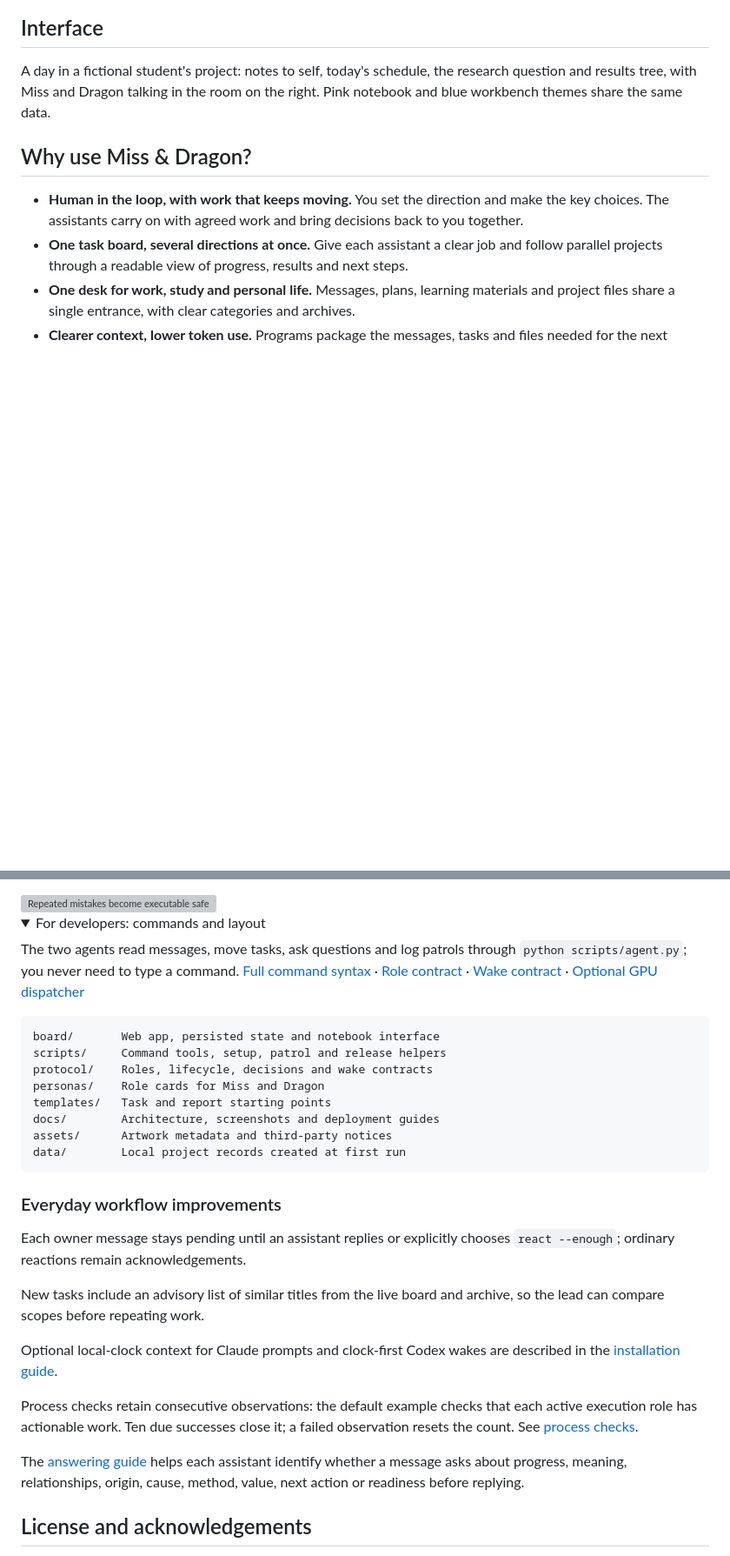
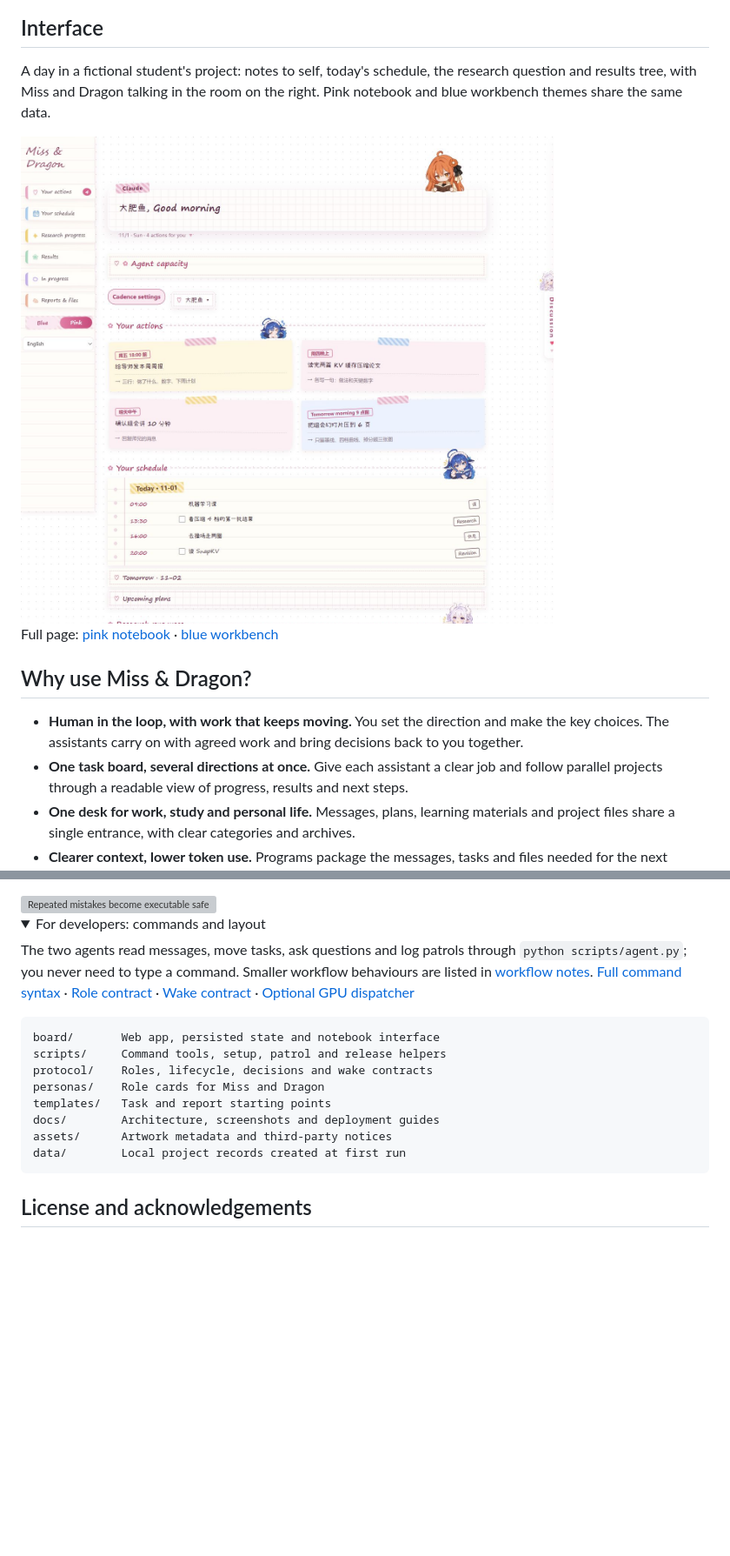
Before and after one commit to Teddytututu/miss-and-dragon, a Markdown page: README.md, 2 parts joined by grey strips. Shown at 87% size. Rendered like a GitHub page; pictures changed too: docs/images/screen-pink-top.en.png (added); folded sections open; blank space fills up the shorter version; grey boxes are pictures that could not be loaded.

````diff
--- a/README.md
+++ b/README.md
@@ -58,6 +58,10 @@ Want a look first? Send Codex: `Using that guide, start a demo project for me fi
 
 A day in a fictional student's project: notes to self, today's schedule, the research question and results tree, with Miss and Dragon talking in the room on the right. Pink notebook and blue workbench themes share the same data.
 
+<img src="https://raw.githubusercontent.com/Teddytututu/miss-and-dragon/main/docs/images/screen-pink-top.en.png" alt="Pink notebook theme: sticky-note actions for the owner, today's schedule and the side navigation" width="900">
+
+Full page: [pink notebook](https://raw.githubusercontent.com/Teddytututu/miss-and-dragon/main/docs/images/screen-pink.en.png) · [blue workbench](https://raw.githubusercontent.com/Teddytututu/miss-and-dragon/main/docs/images/screen-blue.en.png)
+
 ## Why use Miss & Dragon?
 
 - **Human in the loop, with work that keeps moving.** You set the direction and make the key choices. The assistants carry on with agreed work and bring decisions back to you together.
@@ -102,7 +106,7 @@ One badly formatted record made the night watch stall for 9.5 hours. Now records
 
 <details><summary>For developers: commands and layout</summary>
 
-The two agents read messages, move tasks, ask questions and log patrols through `python scripts/agent.py`; you never need to type a command. [Full command syntax](docs/agent-commands.md) · [Role contract](protocol/roles.md) · [Wake contract](protocol/heartbeat.md) · [Optional GPU dispatcher](docs/optional-gpu-dispatcher.md)
+The two agents read messages, move tasks, ask questions and log patrols through `python scripts/agent.py`; you never need to type a command. Smaller workflow behaviours are listed in [workflow notes](docs/workflow-notes.md). [Full command syntax](docs/agent-commands.md) · [Role contract](protocol/roles.md) · [Wake contract](protocol/heartbeat.md) · [Optional GPU dispatcher](docs/optional-gpu-dispatcher.md)
 
 ```text
 board/       Web app, persisted state and notebook interface
@@ -117,18 +121,6 @@ data/        Local project records created at first run
 
 </details>
 
-### Everyday workflow improvements
-
-Each owner message stays pending until an assistant replies or explicitly chooses `react --enough`; ordinary reactions remain acknowledgements.
-
-New tasks include an advisory list of similar titles from the live board and archive, so the lead can compare scopes before repeating work.
-
-Optional local-clock context for Claude prompts and clock-first Codex wakes are described in the [installation guide](docs/install-with-agent.md#local-clock-context).
-
-Process checks retain consecutive observations: the default example checks that each active execution role has actionable work. Ten due successes close it; a failed observation resets the count. See [process checks](docs/process-checks.md).
-
-The [answering guide](protocol/answering.md) helps each assistant identify whether a message asks about progress, meaning, relationships, origin, cause, method, value, next action or readiness before replying.
-
 ## License and acknowledgements
 
 Code and original SVGs use [MIT](LICENSE). Xiaolai uses the SIL Open Font License; its notice is bundled with the font. Character PNG rights remain with their owners and artists under the [artwork policy](assets/README.md). [Third-party notices](docs/third-party-notices.md) records the bundled materials.
````
Also changed, not shown: README.zh-CN.md (+5 -13 lines), docs/workflow-notes.md (added, +13 -0 lines), docs/workflow-notes.zh-CN.md (added, +13 -0 lines), docs/images/screen-pink-top.zh-CN.png (added), 1 other file.
